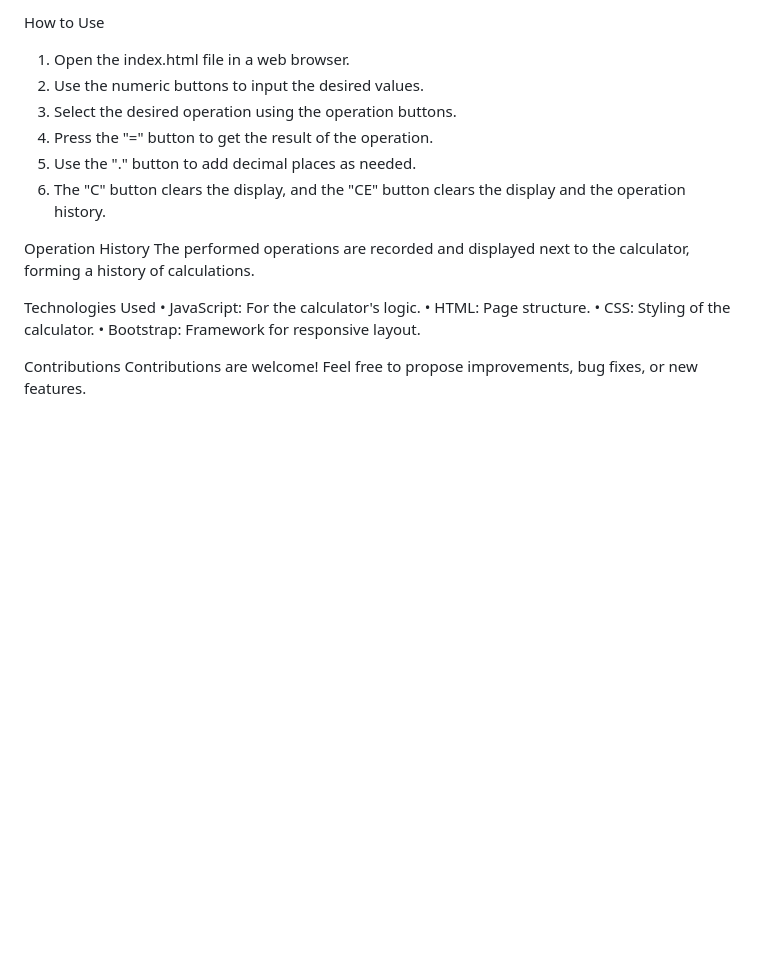
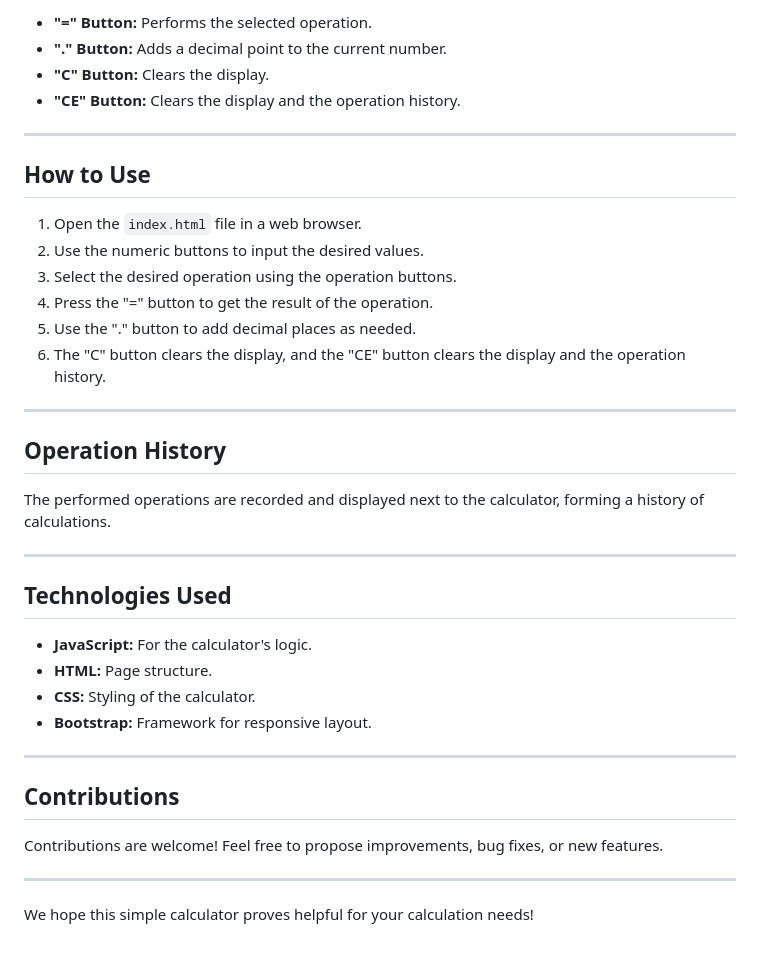
Before and after one commit to DaniloCNeves/Calculadora, a Markdown page: README.md, the part around one of its changes. GitHub-like rendering; blank space fills up the shorter version.

Commit message:
Adiciona formatação ao arquivo README.md

```diff
--- a/README.md
+++ b/README.md
@@ -63,20 +92,41 @@ Additionally, it has the following functionalities:
 
-How to Use
-1.	Open the index.html file in a web browser.
-2.	Use the numeric buttons to input the desired values.
-3.	Select the desired operation using the operation buttons.
-4.	Press the "=" button to get the result of the operation.
-5.	Use the "." button to add decimal places as needed.
-6.	The "C" button clears the display, and the "CE" button clears the display and the operation history.
+- **"=" Button:** Performs the selected operation.
+- **"." Button:** Adds a decimal point to the current number.
+- **"C" Button:** Clears the display.
+- **"CE" Button:** Clears the display and the operation history.
 
-Operation History
+_______________________________________________________________________________________________________________________
+
+## How to Use
+
+1. Open the `index.html` file in a web browser.
+2. Use the numeric buttons to input the desired values.
+3. Select the desired operation using the operation buttons.
+4. Press the "=" button to get the result of the operation.
+5. Use the "." button to add decimal places as needed.
+6. The "C" button clears the display, and the "CE" button clears the display and the operation history.
+
+_______________________________________________________________________________________________________________________
+
+## Operation History
+
 The performed operations are recorded and displayed next to the calculator, forming a history of calculations.
 
-Technologies Used
-•	JavaScript: For the calculator's logic.
-•	HTML: Page structure.
-•	CSS: Styling of the calculator.
-•	Bootstrap: Framework for responsive layout.
+_______________________________________________________________________________________________________________________
 
-Contributions
+## Technologies Used
+
+- **JavaScript:** For the calculator's logic.
+- **HTML:** Page structure.
+- **CSS:** Styling of the calculator.
+- **Bootstrap:** Framework for responsive layout.
+
+_______________________________________________________________________________________________________________________
+
+## Contributions
+
 Contributions are welcome! Feel free to propose improvements, bug fixes, or new features.
+
+_______________________________________________________________________________________________________________________
+
+We hope this simple calculator proves helpful for your calculation needs!
```
Also changed, not shown: other parts of README.md (+74 -45 lines).
